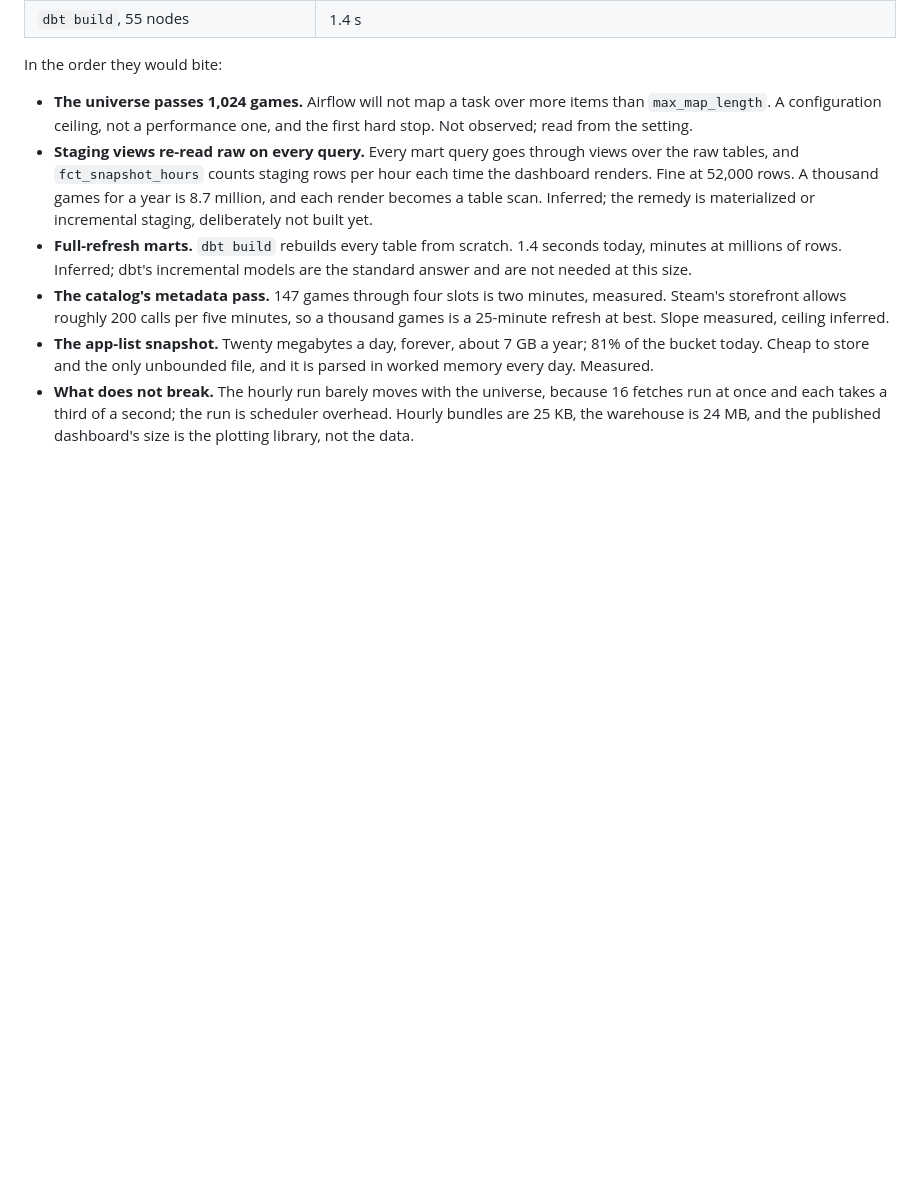
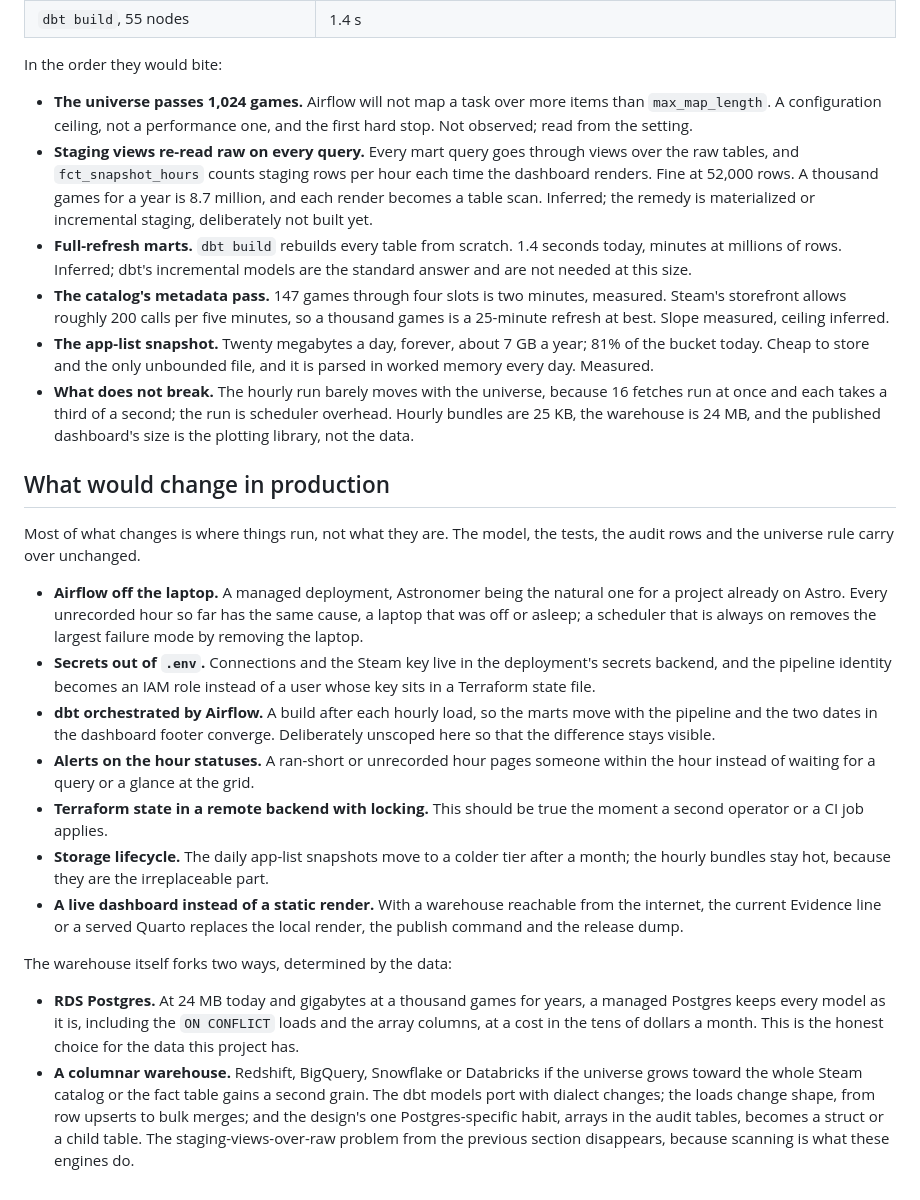
Before and after one commit to rodrigopita/steam-player-analytics, a Markdown page: README.md, the part around the change. GitHub-like rendering; blank space fills up the shorter version.

Commit message:
docs: README section on what would change in production
Seven changes that move the design without redesigning it: a managed Airflow, secrets and an IAM role instead of .env and a key, dbt run by Airflow so mart freshness stops being build freshness, alerts on the hour statuses, remote Terraform state, a storage lifecycle for the one unbounded file, and a live dashboard once a warehouse is reachable. The warehouse forks on the data: RDS Postgres keeps every model as it is at this size; a columnar engine (Redshift, BigQuery, Snowflake, Databricks) if the universe grows toward the whole catalog, which also dissolves the staging-views problem from the volume section.

```diff
--- a/README.md
+++ b/README.md
@@ -133,3 +133,20 @@ In the order they would bite:
 - **The catalog's metadata pass.** 147 games through four slots is two minutes, measured. Steam's storefront allows roughly 200 calls per five minutes, so a thousand games is a 25-minute refresh at best. Slope measured, ceiling inferred.
 - **The app-list snapshot.** Twenty megabytes a day, forever, about 7 GB a year; 81% of the bucket today. Cheap to store and the only unbounded file, and it is parsed in worked memory every day. Measured.
 - **What does not break.** The hourly run barely moves with the universe, because 16 fetches run at once and each takes a third of a second; the run is scheduler overhead. Hourly bundles are 25 KB, the warehouse is 24 MB, and the published dashboard's size is the plotting library, not the data.
+
+## What would change in production
+
+Most of what changes is where things run, not what they are. The model, the tests, the audit rows and the universe rule carry over unchanged.
+
+- **Airflow off the laptop.** A managed deployment, Astronomer being the natural one for a project already on Astro. Every unrecorded hour so far has the same cause, a laptop that was off or asleep; a scheduler that is always on removes the largest failure mode by removing the laptop.
+- **Secrets out of `.env`.** Connections and the Steam key live in the deployment's secrets backend, and the pipeline identity becomes an IAM role instead of a user whose key sits in a Terraform state file.
+- **dbt orchestrated by Airflow.** A build after each hourly load, so the marts move with the pipeline and the two dates in the dashboard footer converge. Deliberately unscoped here so that the difference stays visible.
+- **Alerts on the hour statuses.** A ran-short or unrecorded hour pages someone within the hour instead of waiting for a query or a glance at the grid.
+- **Terraform state in a remote backend with locking.** This should be true the moment a second operator or a CI job applies.
+- **Storage lifecycle.** The daily app-list snapshots move to a colder tier after a month; the hourly bundles stay hot, because they are the irreplaceable part.
+- **A live dashboard instead of a static render.** With a warehouse reachable from the internet, the current Evidence line or a served Quarto replaces the local render, the publish command and the release dump.
+
+The warehouse itself forks two ways, determined by the data:
+
+- **RDS Postgres.** At 24 MB today and gigabytes at a thousand games for years, a managed Postgres keeps every model as it is, including the `ON CONFLICT` loads and the array columns, at a cost in the tens of dollars a month. This is the honest choice for the data this project has.
+- **A columnar warehouse.** Redshift, BigQuery, Snowflake or Databricks if the universe grows toward the whole Steam catalog or the fact table gains a second grain. The dbt models port with dialect changes; the loads change shape, from row upserts to bulk merges; and the design's one Postgres-specific habit, arrays in the audit tables, becomes a struct or a child table. The staging-views-over-raw problem from the previous section disappears, because scanning is what these engines do.
```
